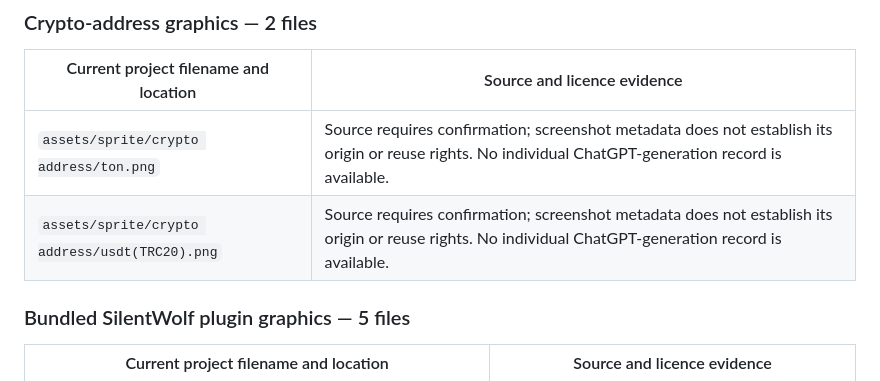
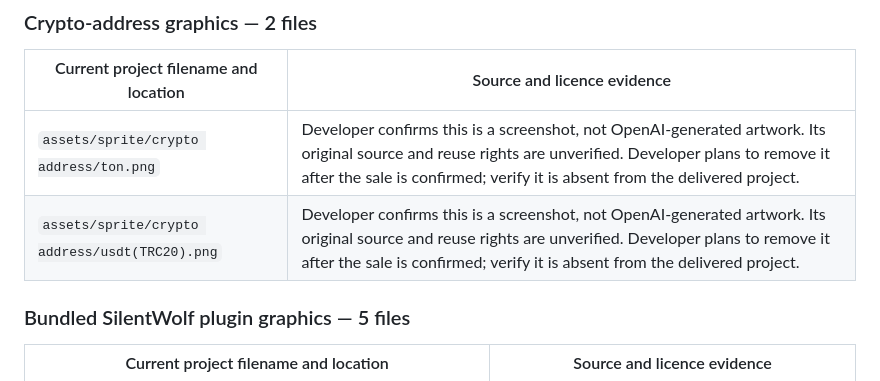
Before and after one commit to Sammy-769/vowel-stack, a Markdown page: ASSET_CREDITS.md, the part around the change. Drawn GitHub-style.

Commit message:
Revise asset credits for crypto-address graphics
Updated source and license evidence for crypto-address graphics to clarify their origin and reuse rights.

```diff
--- a/ASSET_CREDITS.md
+++ b/ASSET_CREDITS.md
@@ -148,8 +148,8 @@ The developer reports that most game graphics were generated using OpenAI ChatGP
 
 | Current project filename and location | Source and licence evidence |
 |---|---|
-| `assets/sprite/crypto address/ton.png` | Source requires confirmation; screenshot metadata does not establish its origin or reuse rights. No individual ChatGPT-generation record is available. |
-| `assets/sprite/crypto address/usdt(TRC20).png` | Source requires confirmation; screenshot metadata does not establish its origin or reuse rights. No individual ChatGPT-generation record is available. |
+| `assets/sprite/crypto address/ton.png` | Developer confirms this is a screenshot, not OpenAI-generated artwork. Its original source and reuse rights are unverified. Developer plans to remove it after the sale is confirmed; verify it is absent from the delivered project. |
+| `assets/sprite/crypto address/usdt(TRC20).png` | Developer confirms this is a screenshot, not OpenAI-generated artwork. Its original source and reuse rights are unverified. Developer plans to remove it after the sale is confirmed; verify it is absent from the delivered project. |
 
 ### Bundled SilentWolf plugin graphics — 5 files
 
```
